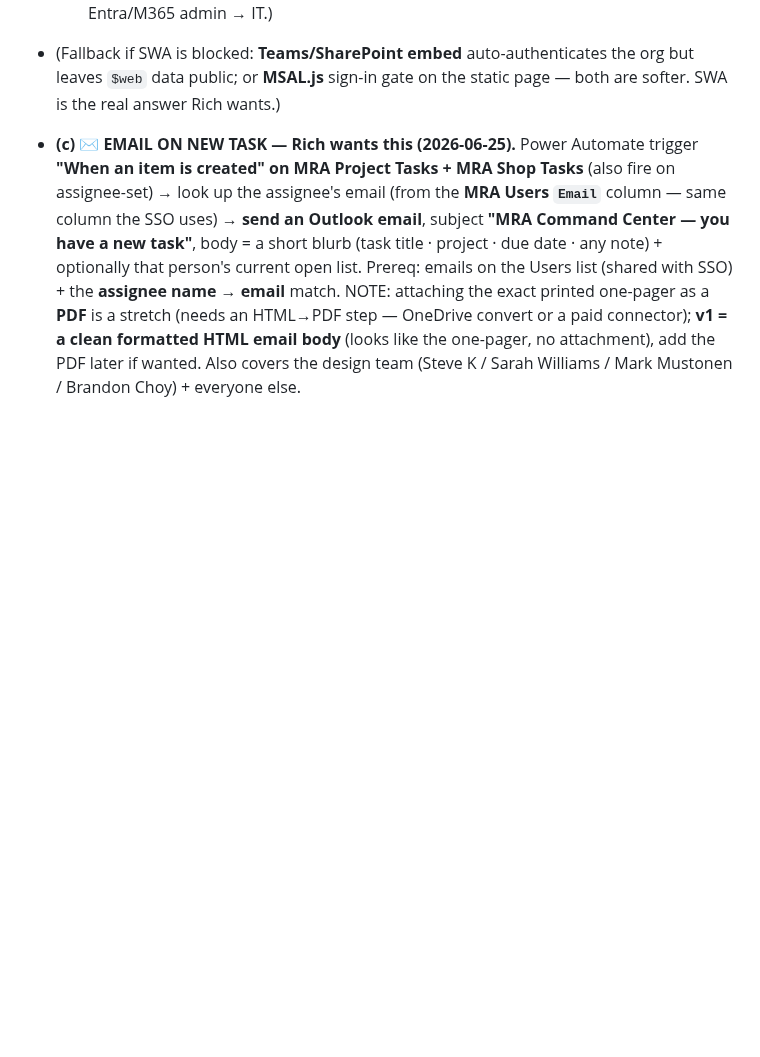
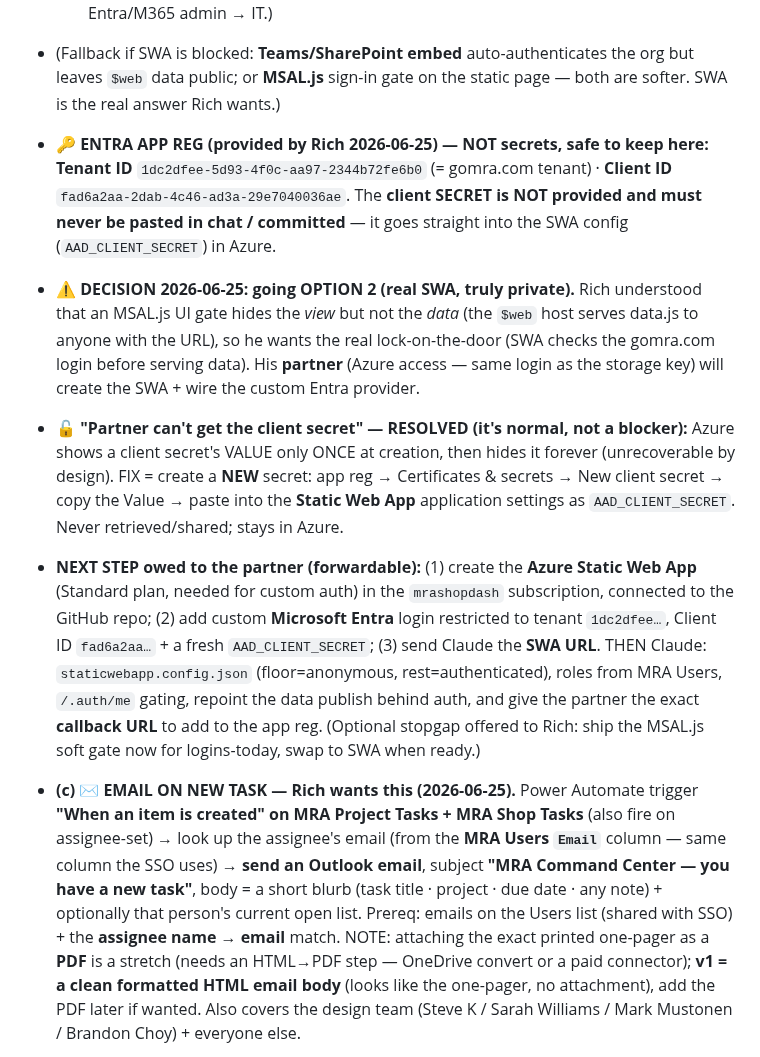
Before and after one commit to Tandem-Engineering-Group/MRA-Files, a Markdown page: CLAUDE.md, the part around the change. Drawn GitHub-style; blank space fills up the shorter version.

Commit message:
Memory: record Entra Tenant/Client IDs + SWA login plan + client-secret resolution
Step 4 secure-login: store the (non-secret) Entra Tenant ID and Client ID Rich
provided, the decision to go full Azure Static Web Apps (truly private, not a
soft UI gate), and the resolution to the partner's "can't get the hidden secret"
worry (create a NEW client secret and paste it into the SWA AAD_CLIENT_SECRET
setting — never retrieved/shared). Client secret intentionally NOT stored.

Co-Authored-By: Claude Sonnet 4.6 <noreply@anthropic.com>
Claude-Session: https://claude.ai/code/session_01WJTcYohvXPdyiEYiaxvXwj

```diff
--- a/CLAUDE.md
+++ b/CLAUDE.md
@@ -204,6 +204,24 @@ real SSO lands. Go STRAIGHT to real M365 sign-in ("real MRA logins") with roles
   dashboard auth gating. (Per the access rules up top: Azure → partner, Entra/M365 admin → IT.)
 - (Fallback if SWA is blocked: **Teams/SharePoint embed** auto-authenticates the org but leaves `$web` data
   public; or **MSAL.js** sign-in gate on the static page — both are softer. SWA is the real answer Rich wants.)
+- **🔑 ENTRA APP REG (provided by Rich 2026-06-25) — NOT secrets, safe to keep here:**
+  **Tenant ID** `1dc2dfee-5d93-4f0c-aa97-2344b72fe6b0` (= gomra.com tenant) · **Client ID** `fad6a2aa-2dab-4c46-ad3a-29e7040036ae`.
+  The **client SECRET is NOT provided and must never be pasted in chat / committed** — it goes straight into the
+  SWA config (`AAD_CLIENT_SECRET`) in Azure.
+- **⚠ DECISION 2026-06-25: going OPTION 2 (real SWA, truly private).** Rich understood that an MSAL.js UI gate
+  hides the *view* but not the *data* (the `$web` host serves data.js to anyone with the URL), so he wants the
+  real lock-on-the-door (SWA checks the gomra.com login before serving data). His **partner** (Azure access — same
+  login as the storage key) will create the SWA + wire the custom Entra provider.
+- **🔓 "Partner can't get the client secret" — RESOLVED (it's normal, not a blocker):** Azure shows a client
+  secret's VALUE only ONCE at creation, then hides it forever (unrecoverable by design). FIX = create a **NEW**
+  secret: app reg → Certificates & secrets → New client secret → copy the Value → paste into the **Static Web App**
+  application settings as `AAD_CLIENT_SECRET`. Never retrieved/shared; stays in Azure.
+- **NEXT STEP owed to the partner (forwardable):** (1) create the **Azure Static Web App** (Standard plan, needed
+  for custom auth) in the `mrashopdash` subscription, connected to the GitHub repo; (2) add custom **Microsoft Entra**
+  login restricted to tenant `1dc2dfee…`, Client ID `fad6a2aa…` + a fresh `AAD_CLIENT_SECRET`; (3) send Claude the
+  **SWA URL**. THEN Claude: `staticwebapp.config.json` (floor=anonymous, rest=authenticated), roles from MRA Users,
+  `/.auth/me` gating, repoint the data publish behind auth, and give the partner the exact **callback URL** to add to
+  the app reg. (Optional stopgap offered to Rich: ship the MSAL.js soft gate now for logins-today, swap to SWA when ready.)
 
 - **(c) ✉ EMAIL ON NEW TASK — Rich wants this (2026-06-25).** Power Automate trigger **"When an item is
   created" on MRA Project Tasks + MRA Shop Tasks** (also fire on assignee-set) → look up the assignee's email
```
